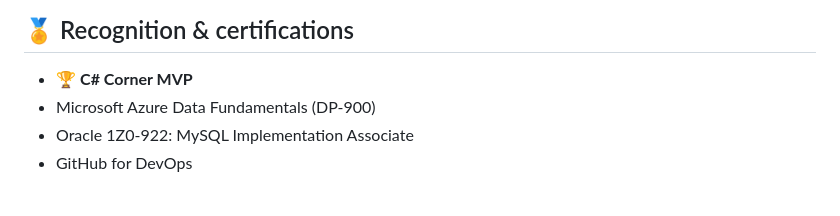
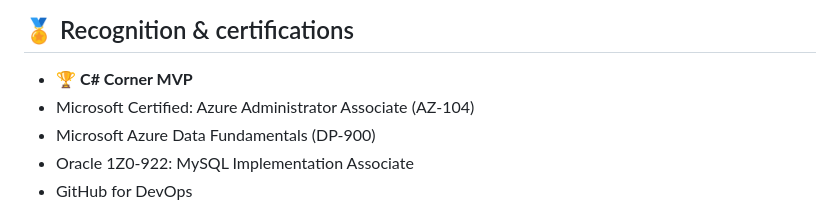
Before and after one commit to DpkTewatia/dpktewatia, a Markdown page: README.md, the part around the change. Rendered like a GitHub page.

Commit message:
Add AZ-104 certification to README
Co-Authored-By: Claude Opus 5.5 <noreply@anthropic.com>

```diff
--- a/README.md
+++ b/README.md
@@ -91,6 +91,7 @@ I write and share what I learn on [C# Corner](https://www.c-sharpcorner.com/memb
 ## 🏅 Recognition & certifications
 
 - 🏆 **C# Corner MVP**
+- Microsoft Certified: Azure Administrator Associate (AZ-104)
 - Microsoft Azure Data Fundamentals (DP-900)
 - Oracle 1Z0-922: MySQL Implementation Associate
 - GitHub for DevOps
```
